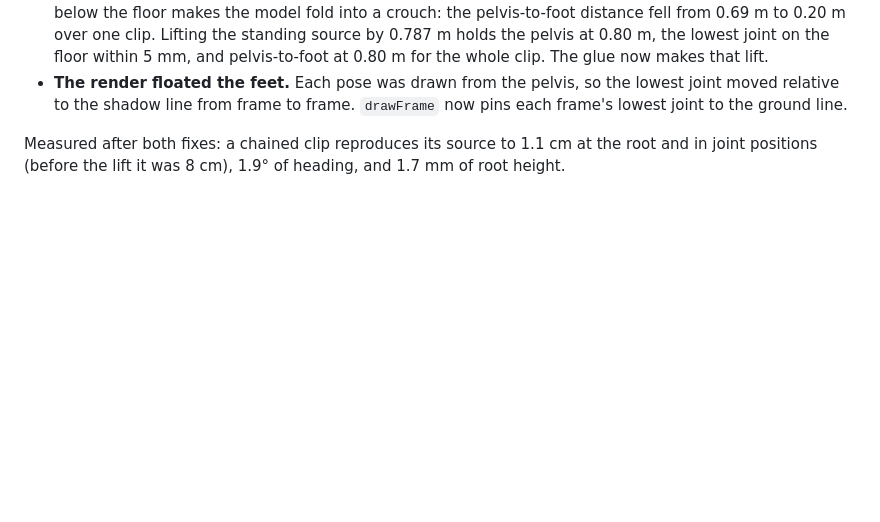
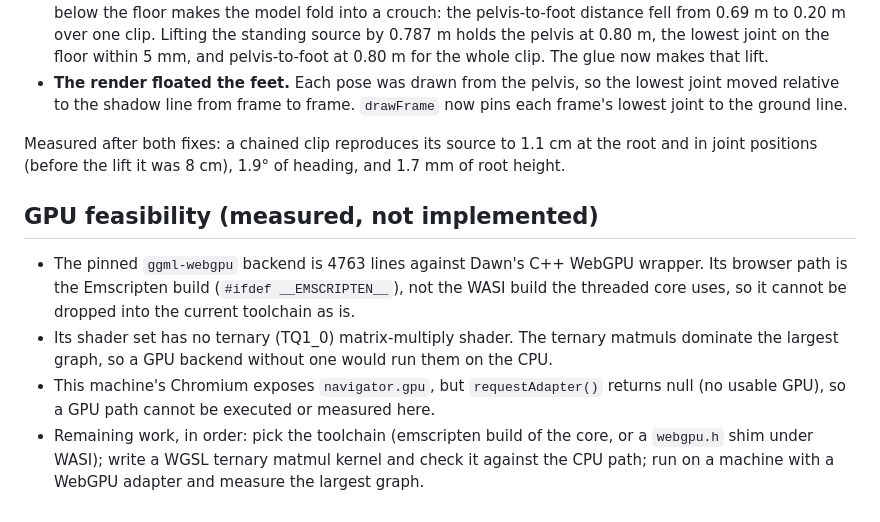
Before and after one commit to AnEntrypoint/mbweb, a Markdown page: reports/MotionBricks game integration usage.md, the part around the change. GitHub-like rendering; blank space fills up the shorter version.

Commit message:
Record GPU feasibility measurements in the report
The WebGPU backend targets Emscripten, the core is built for WASI, the
shader set has no ternary matmul, and this machine has no WebGPU adapter.
The remaining steps are recorded in order.

```diff
--- a/reports/MotionBricks game integration usage.md
+++ b/reports/MotionBricks game integration usage.md
@@ -88,3 +88,10 @@ Headless runs of the real component (`scripts/diagnose-chain.mjs`) found two cau
 - **The render floated the feet.** Each pose was drawn from the pelvis, so the lowest joint moved relative to the shadow line from frame to frame. `drawFrame` now pins each frame's lowest joint to the ground line.
 
 Measured after both fixes: a chained clip reproduces its source to 1.1 cm at the root and in joint positions (before the lift it was 8 cm), 1.9° of heading, and 1.7 mm of root height.
+
+## GPU feasibility (measured, not implemented)
+
+- The pinned `ggml-webgpu` backend is 4763 lines against Dawn's C++ WebGPU wrapper. Its browser path is the Emscripten build (`#ifdef __EMSCRIPTEN__`), not the WASI build the threaded core uses, so it cannot be dropped into the current toolchain as is.
+- Its shader set has no ternary (TQ1_0) matrix-multiply shader. The ternary matmuls dominate the largest graph, so a GPU backend without one would run them on the CPU.
+- This machine's Chromium exposes `navigator.gpu`, but `requestAdapter()` returns null (no usable GPU), so a GPU path cannot be executed or measured here.
+- Remaining work, in order: pick the toolchain (emscripten build of the core, or a `webgpu.h` shim under WASI); write a WGSL ternary matmul kernel and check it against the CPU path; run on a machine with a WebGPU adapter and measure the largest graph.
```
